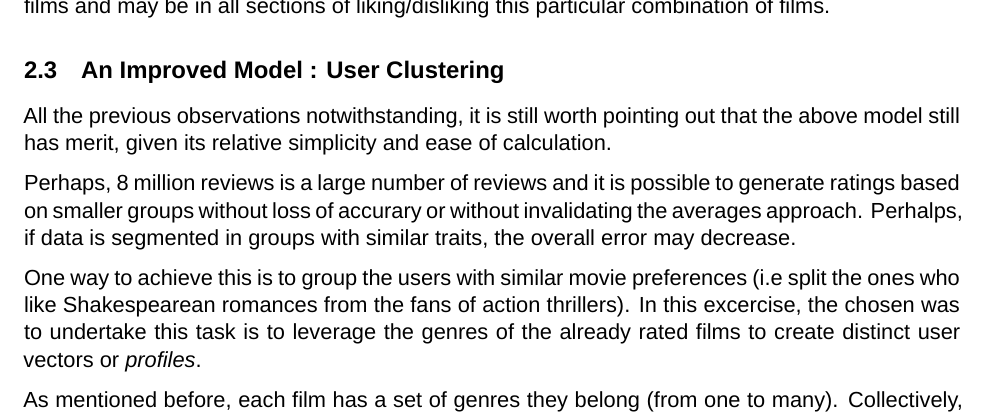
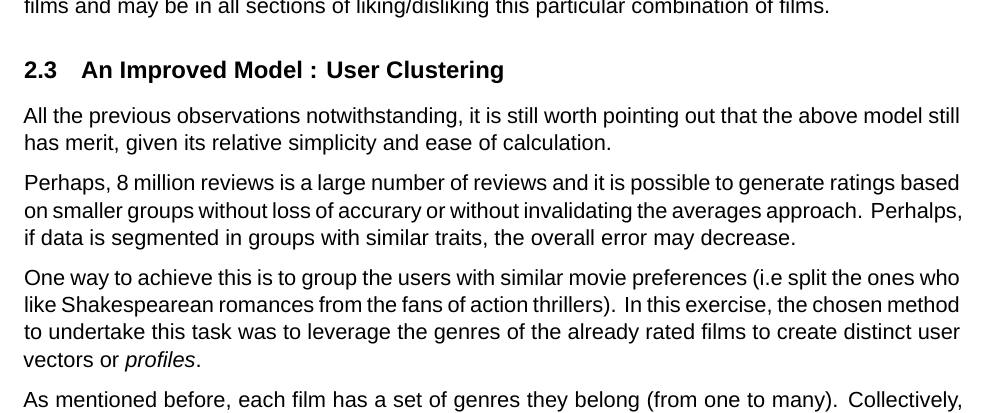
Before and after one commit to carlosyanez/DS_Cert_Movielens-10-M-Recommendation, an R Markdown document (Movielens_Recommender_Report.Rmd): part of page 6 of 15, cut so that both start at the same text. Rendered offline with R 4.5, knitr and Pandoc, then LaTeX, with nearby package versions; some code elsewhere in the file could not run offline; a font, style sheet, LaTeX package, included part or bibliography that could not be used is replaced or left out.

Commit message:
small spelling check

````diff
--- a/Movielens_Recommender_Report.Rmd
+++ b/Movielens_Recommender_Report.Rmd
@@ -264,7 +264,7 @@ All the previous observations notwithstanding, it is still worth pointing out th
 
 Perhaps, 8 million reviews is a large number of reviews and it is possible to generate ratings based on smaller groups without loss of accurary or without invalidating the averages approach. Perhalps, if data is segmented in groups with similar traits, the overall error may decrease.
 
-One way to achieve this is to group the users with similar movie preferences (i.e split the ones who like Shakespearean romances from the fans of action thrillers). In this excercise, the chosen was to undertake this task is to leverage the genres of the already rated films to create distinct user vectors or *profiles*.
+One way to achieve this is to group the users with similar movie preferences (i.e split the ones who like Shakespearean romances from the fans of action thrillers). In this exercise, the chosen method to undertake this task was to leverage the genres of the already rated films to create distinct user vectors or *profiles*.
 
 ```{r Create_User_Vector}
 user_vector <-User_Vectoriser(edx_train_test$train)
````
